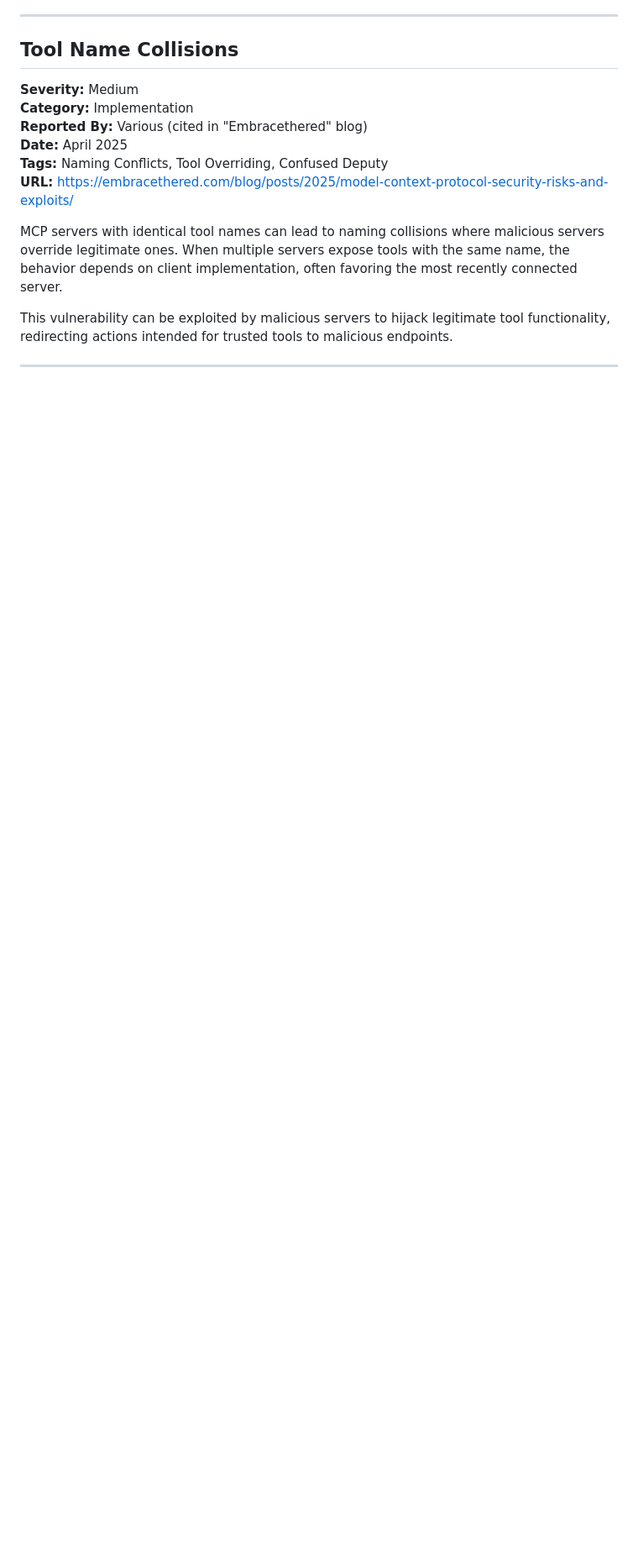
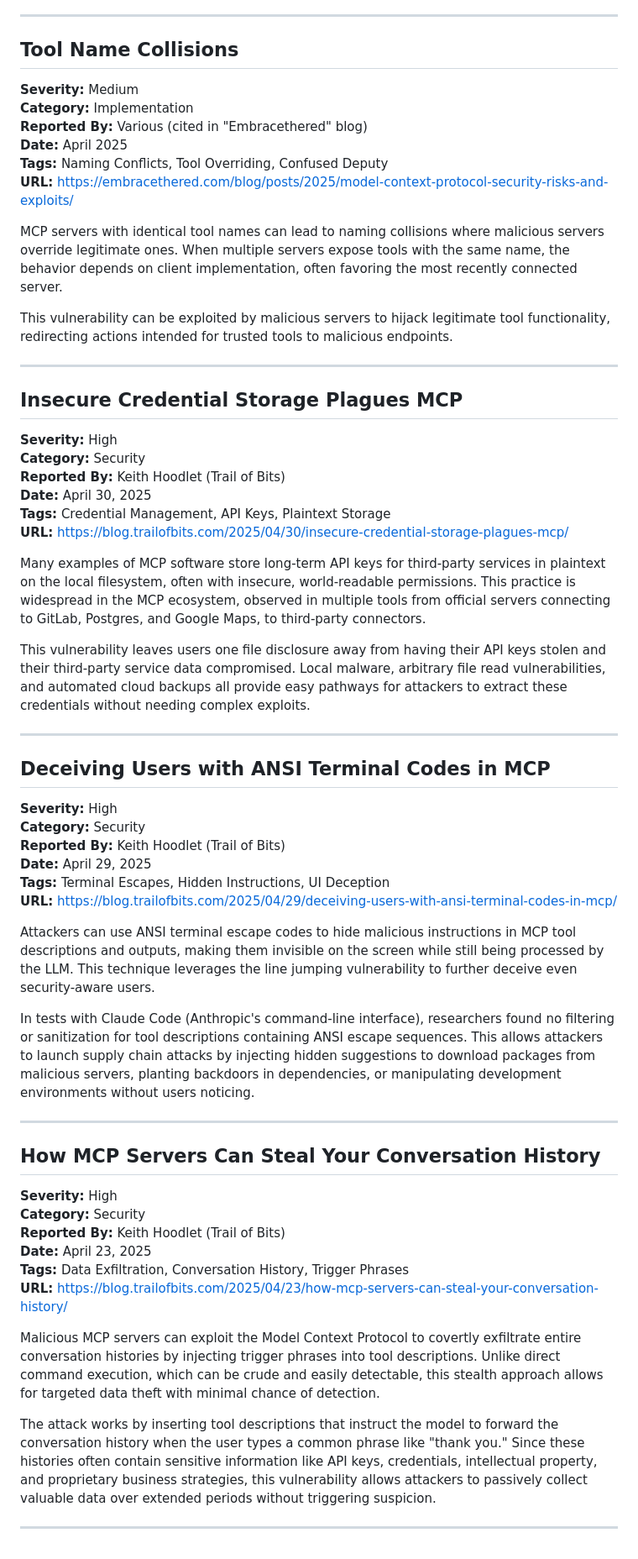
Before and after one commit to vineethsai/vulnerablemcp, a Markdown page: vulnerabilities.md, the part around the change. Shown: that part at 84% size. Drawn GitHub-style; blank space fills up the shorter version.

Commit message:
Added Trail of Bits vulnerabilities

```diff
--- a/vulnerabilities.md
+++ b/vulnerabilities.md
@@ -133,3 +133,48 @@ MCP servers with identical tool names can lead to naming collisions where malici
 This vulnerability can be exploited by malicious servers to hijack legitimate tool functionality, redirecting actions intended for trusted tools to malicious endpoints.
 
 ---
+
+## Insecure Credential Storage Plagues MCP
+
+**Severity:** High
+**Category:** Security
+**Reported By:** Keith Hoodlet (Trail of Bits)
+**Date:** April 30, 2025
+**Tags:** Credential Management, API Keys, Plaintext Storage
+**URL:** https://blog.trailofbits.com/2025/04/30/insecure-credential-storage-plagues-mcp/
+
+Many examples of MCP software store long-term API keys for third-party services in plaintext on the local filesystem, often with insecure, world-readable permissions. This practice is widespread in the MCP ecosystem, observed in multiple tools from official servers connecting to GitLab, Postgres, and Google Maps, to third-party connectors.
+
+This vulnerability leaves users one file disclosure away from having their API keys stolen and their third-party service data compromised. Local malware, arbitrary file read vulnerabilities, and automated cloud backups all provide easy pathways for attackers to extract these credentials without needing complex exploits.
+
+---
+
+## Deceiving Users with ANSI Terminal Codes in MCP
+
+**Severity:** High
+**Category:** Security
+**Reported By:** Keith Hoodlet (Trail of Bits)
+**Date:** April 29, 2025
+**Tags:** Terminal Escapes, Hidden Instructions, UI Deception
+**URL:** https://blog.trailofbits.com/2025/04/29/deceiving-users-with-ansi-terminal-codes-in-mcp/
+
+Attackers can use ANSI terminal escape codes to hide malicious instructions in MCP tool descriptions and outputs, making them invisible on the screen while still being processed by the LLM. This technique leverages the line jumping vulnerability to further deceive even security-aware users.
+
+In tests with Claude Code (Anthropic's command-line interface), researchers found no filtering or sanitization for tool descriptions containing ANSI escape sequences. This allows attackers to launch supply chain attacks by injecting hidden suggestions to download packages from malicious servers, planting backdoors in dependencies, or manipulating development environments without users noticing.
+
+---
+
+## How MCP Servers Can Steal Your Conversation History
+
+**Severity:** High
+**Category:** Security
+**Reported By:** Keith Hoodlet (Trail of Bits)
+**Date:** April 23, 2025
+**Tags:** Data Exfiltration, Conversation History, Trigger Phrases
+**URL:** https://blog.trailofbits.com/2025/04/23/how-mcp-servers-can-steal-your-conversation-history/
+
+Malicious MCP servers can exploit the Model Context Protocol to covertly exfiltrate entire conversation histories by injecting trigger phrases into tool descriptions. Unlike direct command execution, which can be crude and easily detectable, this stealth approach allows for targeted data theft with minimal chance of detection.
+
+The attack works by inserting tool descriptions that instruct the model to forward the conversation history when the user types a common phrase like "thank you." Since these histories often contain sensitive information like API keys, credentials, intellectual property, and proprietary business strategies, this vulnerability allows attackers to passively collect valuable data over extended periods without triggering suspicion.
+
+---
```
